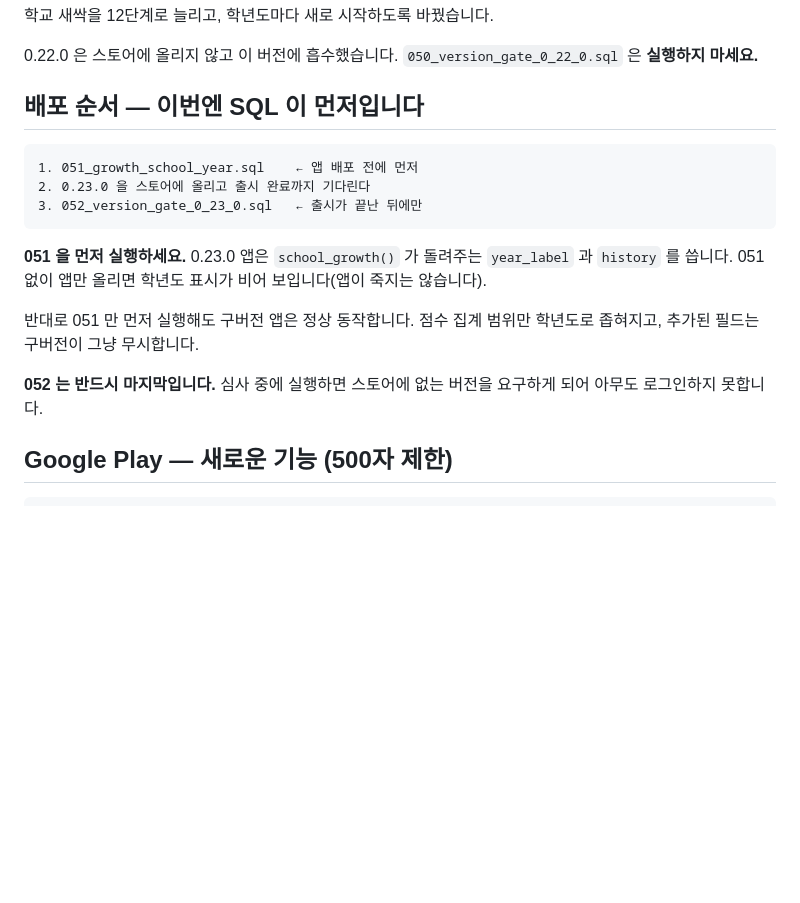
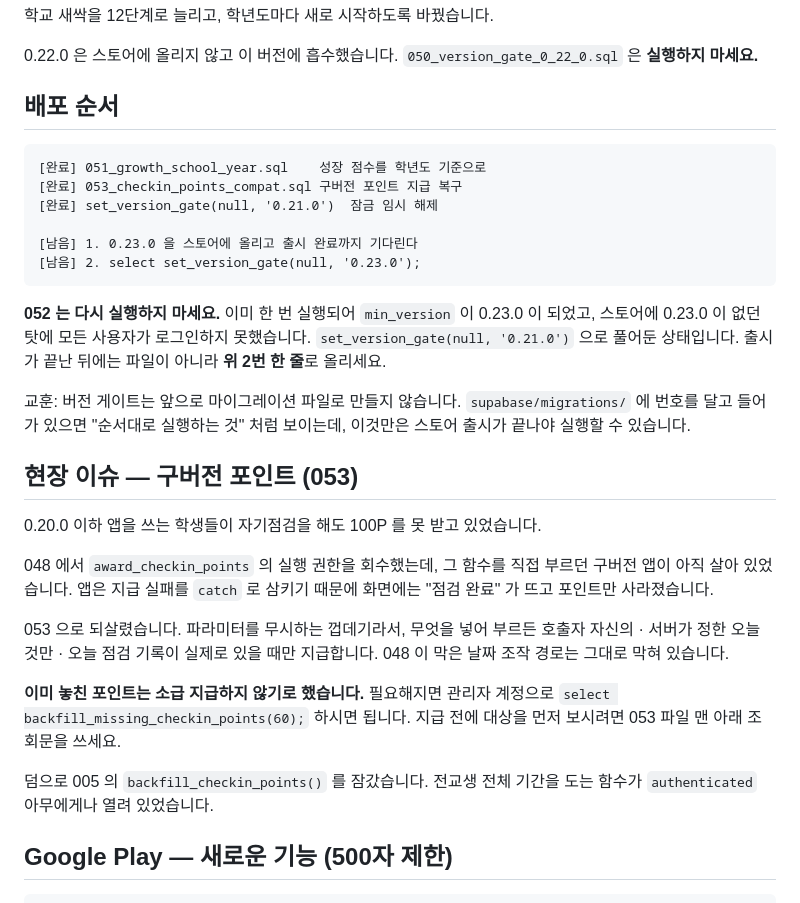
Before and after one commit to CDragon-G/chungam-swpbs-app, a Markdown page: docs/release_notes_0.23.0.md, the part around the change. Rendered like a GitHub page; blank space fills up the shorter version.

Commit message:
docs: 0.23.0 배포 순서 정정 + 053 현장 이슈 기록
버전 게이트를 마이그레이션 파일로 만들면 '순서대로 실행'처럼 보여
출시 전에 실행되는 사고가 난다. 앞으로는 출시노트의 한 줄로만 안내한다.

Co-Authored-By: Claude Opus 5 <noreply@anthropic.com>

````diff
--- a/docs/release_notes_0.23.0.md
+++ b/docs/release_notes_0.23.0.md
@@ -5,23 +5,45 @@
 0.22.0 은 스토어에 올리지 않고 이 버전에 흡수했습니다.
 `050_version_gate_0_22_0.sql` 은 **실행하지 마세요.**
 
-## 배포 순서 — 이번엔 SQL 이 먼저입니다
+## 배포 순서
 
 ```
-1. 051_growth_school_year.sql    ← 앱 배포 전에 먼저
-2. 0.23.0 을 스토어에 올리고 출시 완료까지 기다린다
-3. 052_version_gate_0_23_0.sql   ← 출시가 끝난 뒤에만
+[완료] 051_growth_school_year.sql    성장 점수를 학년도 기준으로
+[완료] 053_checkin_points_compat.sql 구버전 포인트 지급 복구
+[완료] set_version_gate(null, '0.21.0')  잠금 임시 해제
+
+[남음] 1. 0.23.0 을 스토어에 올리고 출시 완료까지 기다린다
+[남음] 2. select set_version_gate(null, '0.23.0');
 ```
 
-**051 을 먼저 실행하세요.** 0.23.0 앱은 `school_growth()` 가 돌려주는
-`year_label` 과 `history` 를 씁니다. 051 없이 앱만 올리면 학년도 표시가
-비어 보입니다(앱이 죽지는 않습니다).
+**052 는 다시 실행하지 마세요.** 이미 한 번 실행되어 `min_version` 이
+0.23.0 이 되었고, 스토어에 0.23.0 이 없던 탓에 모든 사용자가 로그인하지
+못했습니다. `set_version_gate(null, '0.21.0')` 으로 풀어둔 상태입니다.
+출시가 끝난 뒤에는 파일이 아니라 **위 2번 한 줄**로 올리세요.
 
-반대로 051 만 먼저 실행해도 구버전 앱은 정상 동작합니다. 점수 집계 범위만
-학년도로 좁혀지고, 추가된 필드는 구버전이 그냥 무시합니다.
+교훈: 버전 게이트는 앞으로 마이그레이션 파일로 만들지 않습니다.
+`supabase/migrations/` 에 번호를 달고 들어가 있으면 "순서대로 실행하는 것"
+처럼 보이는데, 이것만은 스토어 출시가 끝나야 실행할 수 있습니다.
 
-**052 는 반드시 마지막입니다.** 심사 중에 실행하면 스토어에 없는 버전을
-요구하게 되어 아무도 로그인하지 못합니다.
+## 현장 이슈 — 구버전 포인트 (053)
+
+0.20.0 이하 앱을 쓰는 학생들이 자기점검을 해도 100P 를 못 받고 있었습니다.
+
+048 에서 `award_checkin_points` 의 실행 권한을 회수했는데, 그 함수를 직접
+부르던 구버전 앱이 아직 살아 있었습니다. 앱은 지급 실패를 `catch` 로
+삼키기 때문에 화면에는 "점검 완료" 가 뜨고 포인트만 사라졌습니다.
+
+053 으로 되살렸습니다. 파라미터를 무시하는 껍데기라서, 무엇을 넣어 부르든
+호출자 자신의 · 서버가 정한 오늘 것만 · 오늘 점검 기록이 실제로 있을 때만
+지급합니다. 048 이 막은 날짜 조작 경로는 그대로 막혀 있습니다.
+
+**이미 놓친 포인트는 소급 지급하지 않기로 했습니다.**
+필요해지면 관리자 계정으로 `select backfill_missing_checkin_points(60);`
+하시면 됩니다. 지급 전에 대상을 먼저 보시려면 053 파일 맨 아래 조회문을
+쓰세요.
+
+덤으로 005 의 `backfill_checkin_points()` 를 잠갔습니다. 전교생 전체 기간을
+도는 함수가 `authenticated` 아무에게나 열려 있었습니다.
 
 ## Google Play — 새로운 기능 (500자 제한)
 
````
